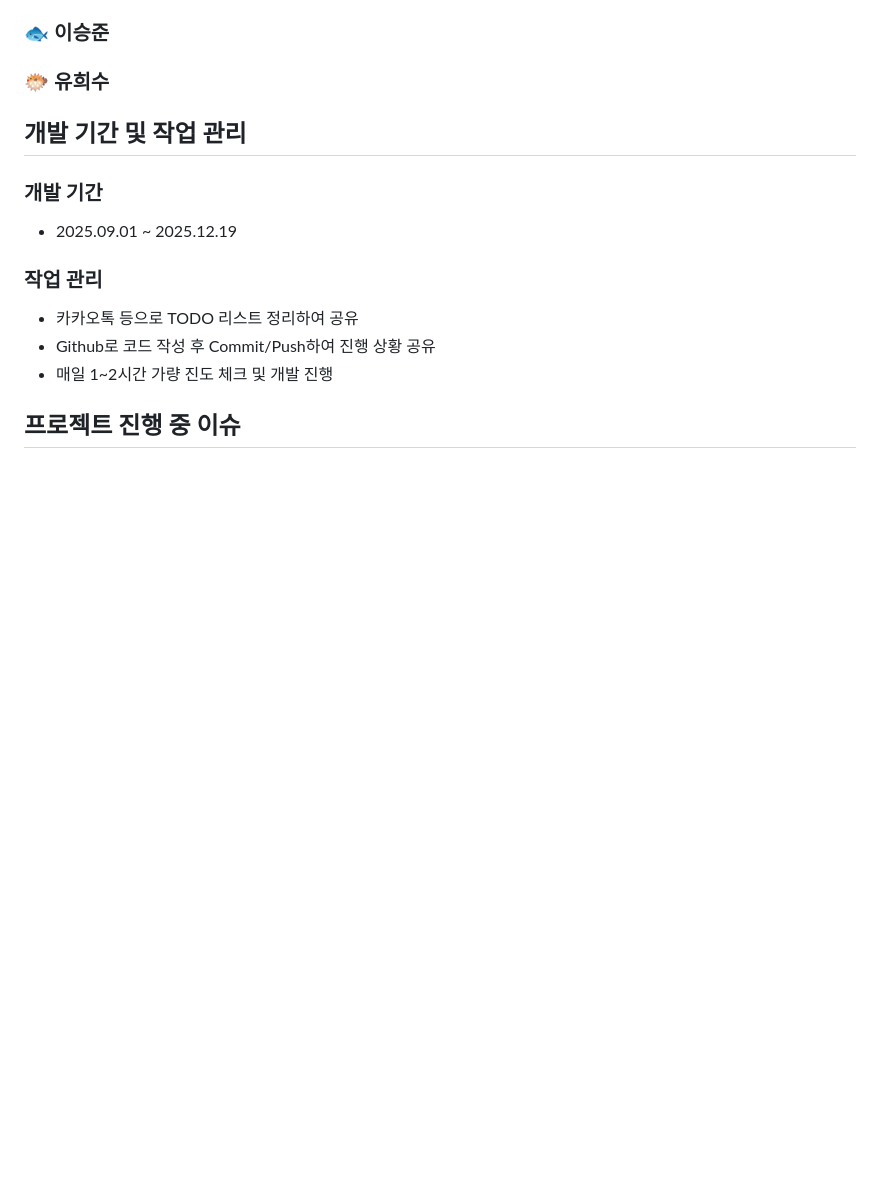
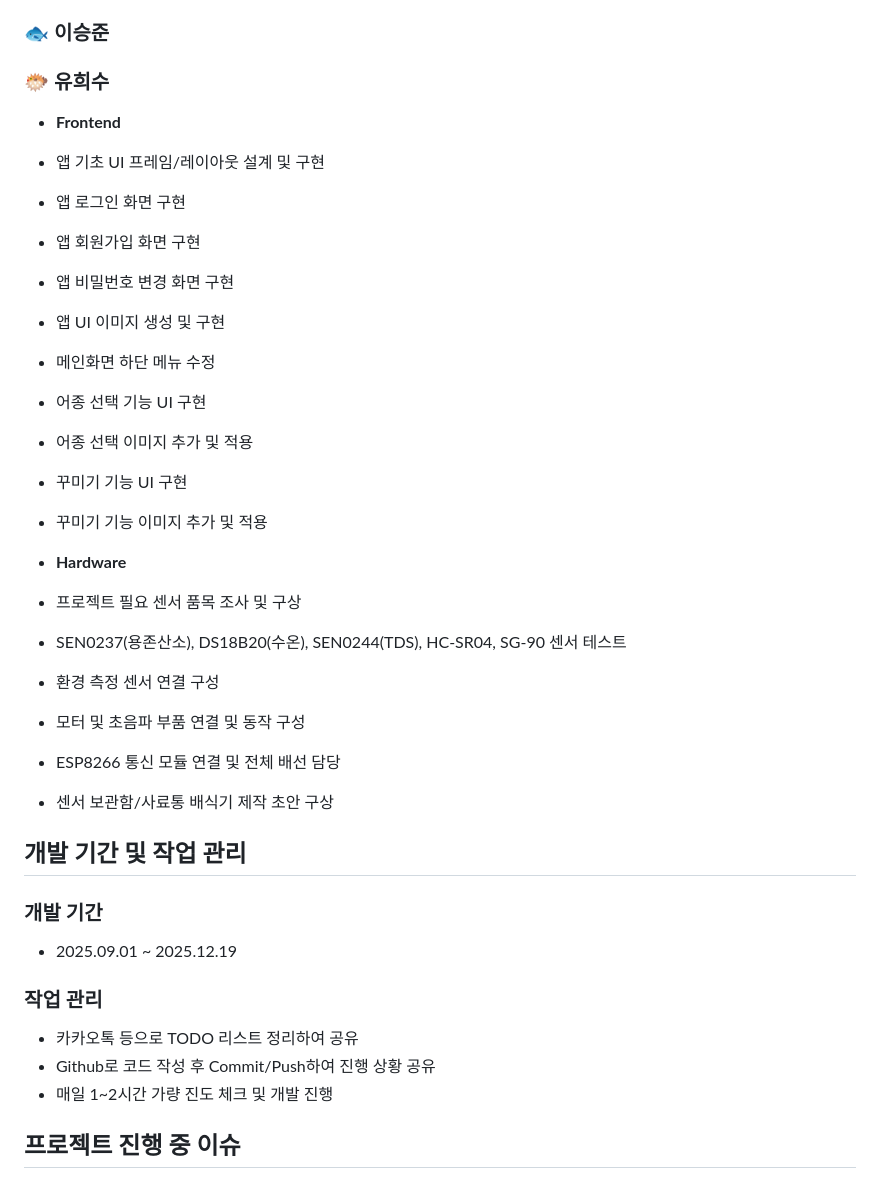
Before and after one commit to ljsoung/FishTankControlSystem, a Markdown page: README.md, the part around the change. GitHub-like rendering; blank space fills up the shorter version.

Commit message:
유희수 READ.ME 내용 수정
Added detailed contributions for frontend and hardware tasks.

```diff
--- a/README.md
+++ b/README.md
@@ -189,6 +189,25 @@ flutter_app/
 ### 🐟 이승준
 
 ### 🐡 유희수
+- **Frontend**
+- 앱 기초 UI 프레임/레이아웃 설계 및 구현
+- 앱 로그인 화면 구현
+- 앱 회원가입 화면 구현
+- 앱 비밀번호 변경 화면 구현
+- 앱 UI 이미지 생성 및 구현
+- 메인화면 하단 메뉴 수정
+- 어종 선택 기능 UI 구현
+- 어종 선택 이미지 추가 및 적용
+- 꾸미기 기능 UI 구현
+- 꾸미기 기능 이미지 추가 및 적용
+
+- **Hardware**
+- 프로젝트 필요 센서 품목 조사 및 구상
+- SEN0237(용존산소), DS18B20(수온), SEN0244(TDS), HC-SR04, SG-90 센서 테스트
+- 환경 측정 센서 연결 구성
+- 모터 및 초음파 부품 연결 및 동작 구성
+- ESP8266 통신 모듈 연결 및 전체 배선 담당
+- 센서 보관함/사료통 배식기 제작 초안 구상
 
 ## 개발 기간 및 작업 관리
 ### 개발 기간
```
